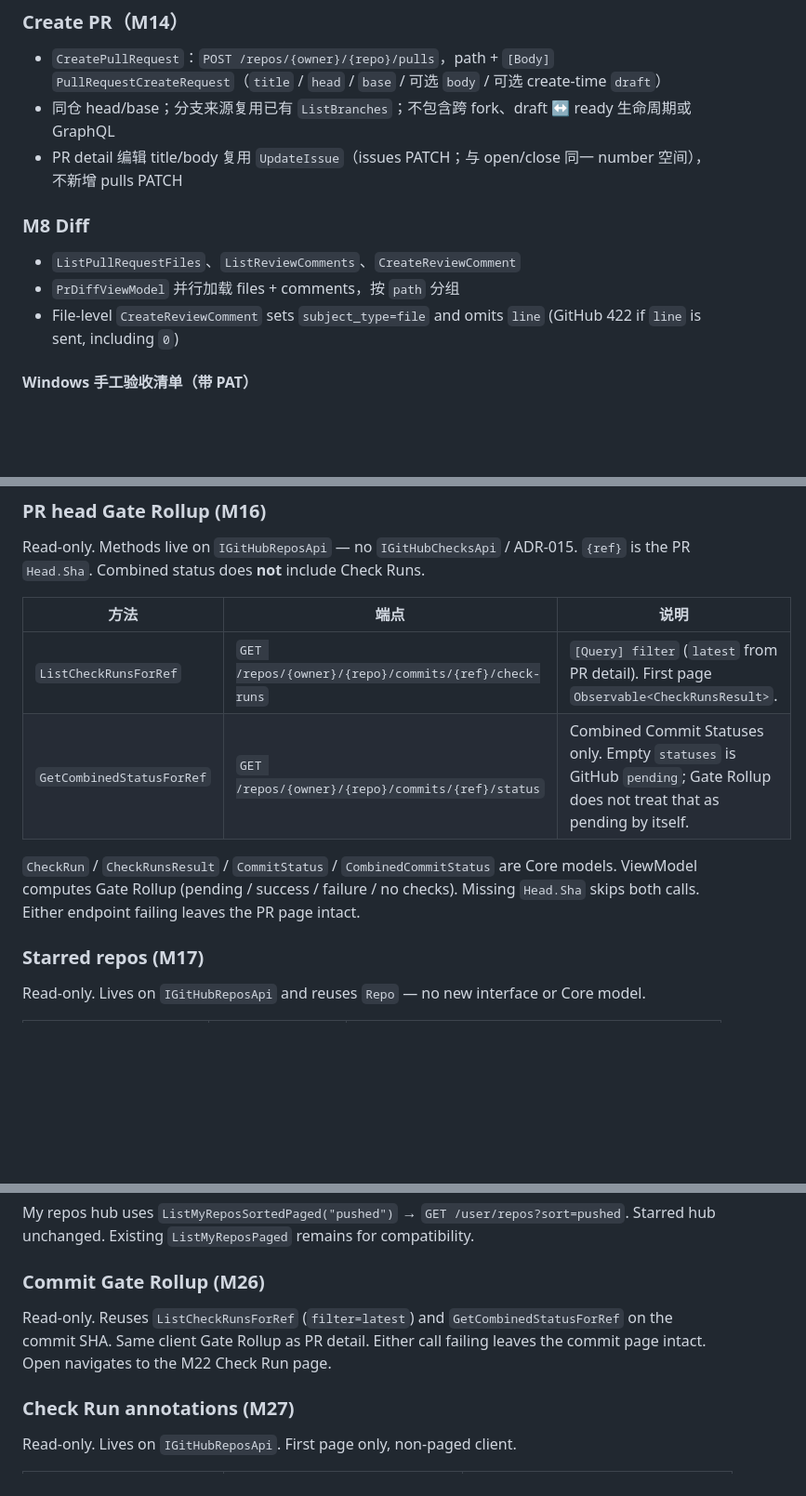
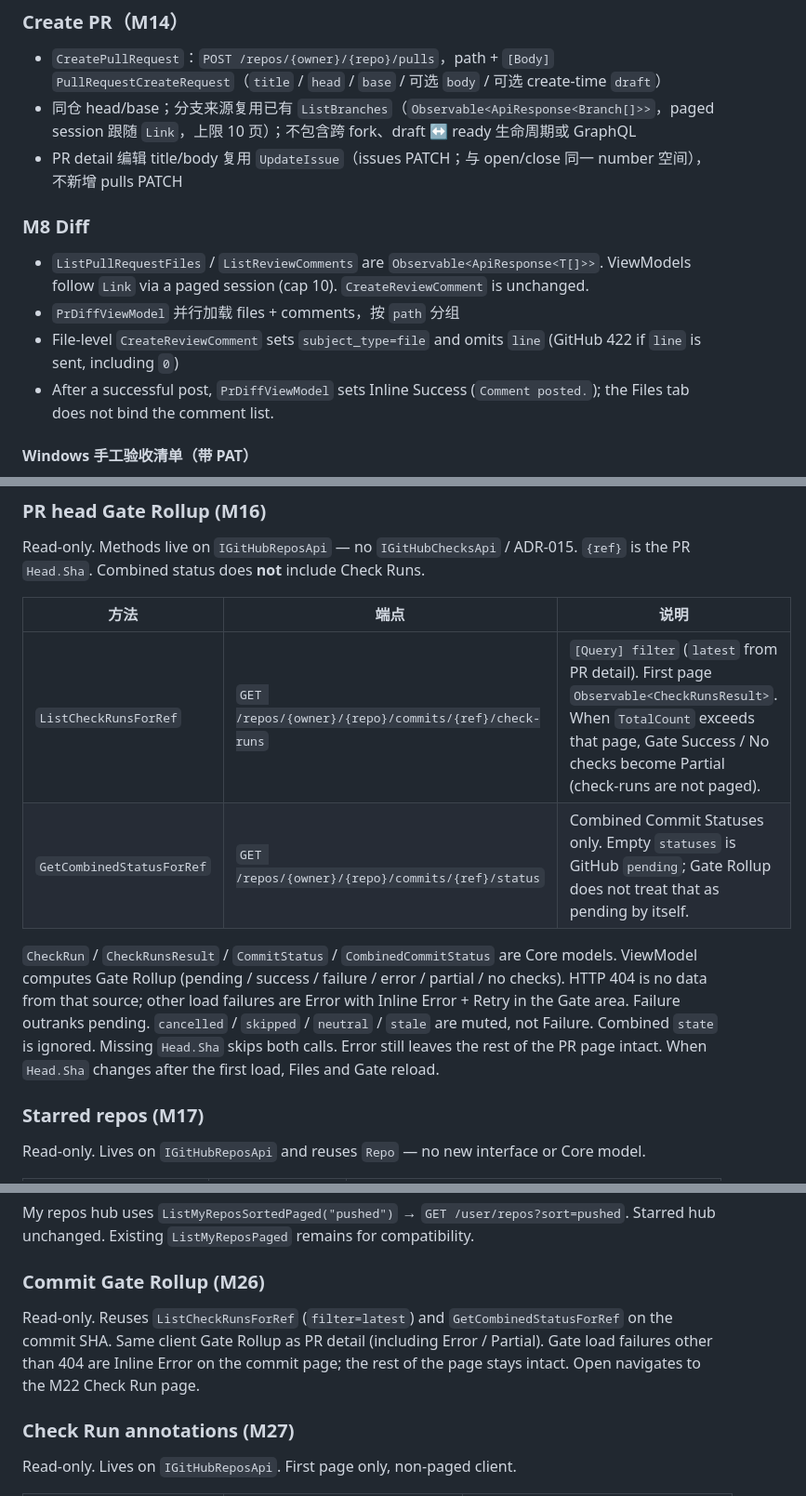
Before and after one commit to Skymly/GitPulse, a Markdown page: docs/design/RestApi.md, 3 parts joined by grey strips. Shown at 93% size. Drawn GitHub-style; blank space fills up the shorter version.

```diff
--- a/docs/design/RestApi.md
+++ b/docs/design/RestApi.md
@@ -137,14 +137,15 @@ Typed Search 与每个 Search Inbox 使用 `PagedGitHubSession`。
 ### Create PR（M14）
 
 - `CreatePullRequest`：`POST /repos/{owner}/{repo}/pulls`，path + `[Body]` `PullRequestCreateRequest`（`title` / `head` / `base` / 可选 `body` / 可选 create-time `draft`）
-- 同仓 head/base；分支来源复用已有 `ListBranches`；不包含跨 fork、draft ↔ ready 生命周期或 GraphQL
+- 同仓 head/base；分支来源复用已有 `ListBranches`（`Observable<ApiResponse<Branch[]>>`，paged session 跟随 `Link`，上限 10 页）；不包含跨 fork、draft ↔ ready 生命周期或 GraphQL
 - PR detail 编辑 title/body 复用 `UpdateIssue`（issues PATCH；与 open/close 同一 number 空间），不新增 pulls PATCH
 
 ### M8 Diff
 
-- `ListPullRequestFiles`、`ListReviewComments`、`CreateReviewComment`
+- `ListPullRequestFiles` / `ListReviewComments` are `Observable<ApiResponse<T[]>>`. ViewModels follow `Link` via a paged session (cap 10). `CreateReviewComment` is unchanged.
 - `PrDiffViewModel` 并行加载 files + comments，按 `path` 分组
 - File-level `CreateReviewComment` sets `subject_type=file` and omits `line` (GitHub 422 if `line` is sent, including `0`)
+- After a successful post, `PrDiffViewModel` sets Inline Success (`Comment posted.`); the Files tab does not bind the comment list.
 
 #### Windows 手工验收清单（带 PAT）
 
@@ -221,10 +222,10 @@ Read-only. Methods live on `IGitHubReposApi` — no `IGitHubChecksApi` / ADR-015
 
 | 方法 | 端点 | 说明 |
 |------|------|------|
-| `ListCheckRunsForRef` | `GET /repos/{owner}/{repo}/commits/{ref}/check-runs` | `[Query] filter` (`latest` from PR detail). First page `Observable<CheckRunsResult>`. |
+| `ListCheckRunsForRef` | `GET /repos/{owner}/{repo}/commits/{ref}/check-runs` | `[Query] filter` (`latest` from PR detail). First page `Observable<CheckRunsResult>`. When `TotalCount` exceeds that page, Gate Success / No checks become Partial (check-runs are not paged). |
 | `GetCombinedStatusForRef` | `GET /repos/{owner}/{repo}/commits/{ref}/status` | Combined Commit Statuses only. Empty `statuses` is GitHub `pending`; Gate Rollup does not treat that as pending by itself. |
 
-`CheckRun` / `CheckRunsResult` / `CommitStatus` / `CombinedCommitStatus` are Core models. ViewModel computes Gate Rollup (pending / success / failure / no checks). Missing `Head.Sha` skips both calls. Either endpoint failing leaves the PR page intact.
+`CheckRun` / `CheckRunsResult` / `CommitStatus` / `CombinedCommitStatus` are Core models. ViewModel computes Gate Rollup (pending / success / failure / error / partial / no checks). HTTP 404 is no data from that source; other load failures are Error with Inline Error + Retry in the Gate area. Failure outranks pending. `cancelled` / `skipped` / `neutral` / `stale` are muted, not Failure. Combined `state` is ignored. Missing `Head.Sha` skips both calls. Error still leaves the rest of the PR page intact. When `Head.Sha` changes after the first load, Files and Gate reload.
 
 ### Starred repos (M17)
 
@@ -314,7 +315,7 @@ My repos hub uses `ListMyReposSortedPaged("pushed")` → `GET /user/repos?sort=p
 
 ### Commit Gate Rollup (M26)
 
-Read-only. Reuses `ListCheckRunsForRef` (`filter=latest`) and `GetCombinedStatusForRef` on the commit SHA. Same client Gate Rollup as PR detail. Either call failing leaves the commit page intact. Open navigates to the M22 Check Run page.
+Read-only. Reuses `ListCheckRunsForRef` (`filter=latest`) and `GetCombinedStatusForRef` on the commit SHA. Same client Gate Rollup as PR detail (including Error / Partial). Gate load failures other than 404 are Inline Error on the commit page; the rest of the page stays intact. Open navigates to the M22 Check Run page.
 
 ### Check Run annotations (M27)
 
```
Also changed, not shown: other parts of docs/design/RestApi.md (+1 -1 lines), CHANGELOG.md (+12 -0 lines), docs/design/Ux.md (+4 -2 lines).
